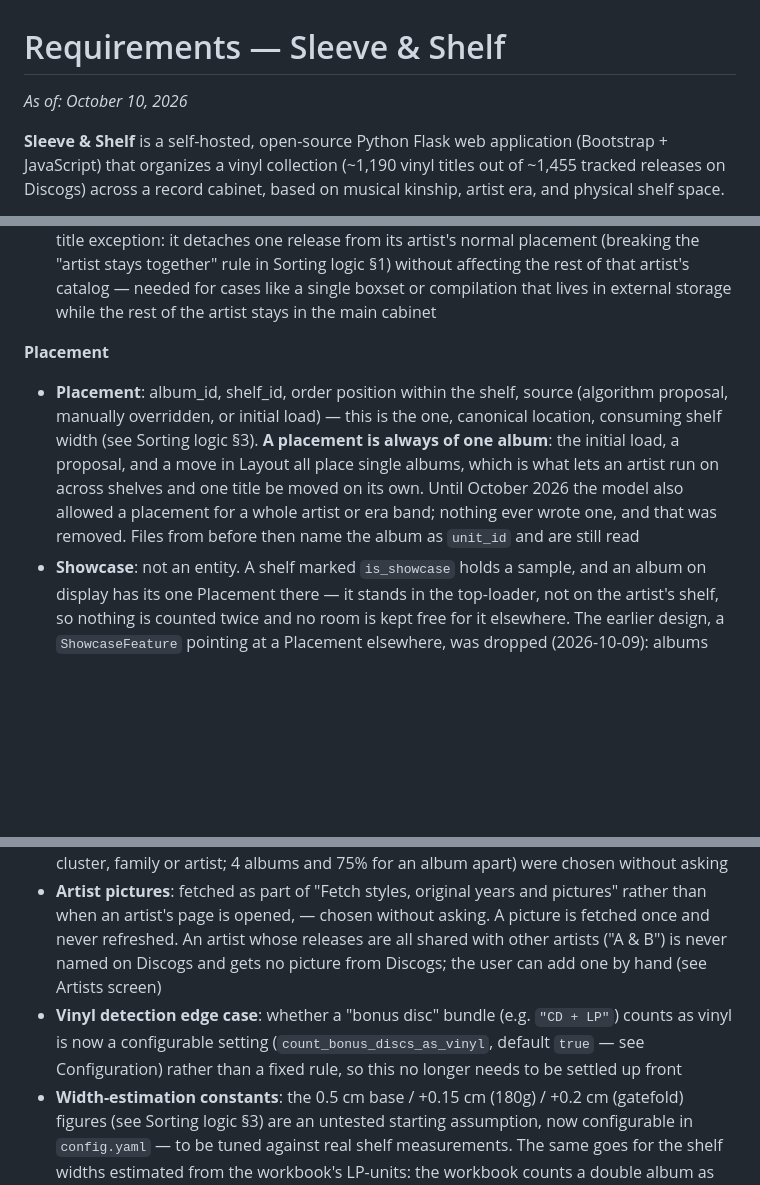
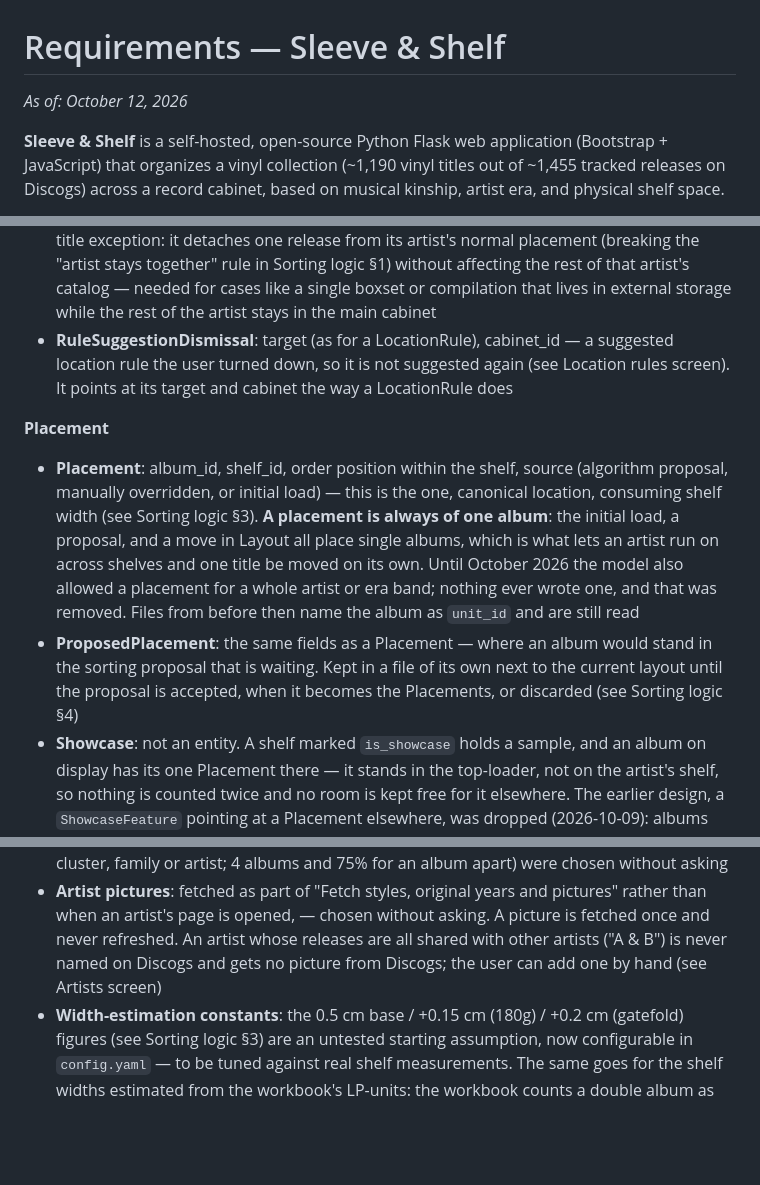
Before and after one commit to mark-me/sleeve-shelf, a Markdown page: docs/requirements.md, 3 parts joined by grey strips. Rendered like a GitHub page; blank space fills up the shorter version.

Commit message:
Fixes requirements

```diff
--- a/docs/requirements.md
+++ b/docs/requirements.md
@@ -1,6 +1,6 @@
 # Requirements — Sleeve & Shelf
 
-*As of: October 10, 2026*
+*As of: October 12, 2026*
 
 **Sleeve & Shelf** is a self-hosted, open-source Python Flask web application (Bootstrap + JavaScript) that organizes a vinyl collection (~1,190 vinyl titles out of ~1,455 tracked releases on Discogs) across a record cabinet, based on musical kinship, artist era, and physical shelf space.
 
@@ -311,10 +322,12 @@ erDiagram
 - **Cabinet**: id, name, location (room; nullable — not known after an initial load), `position` (its place in the order the cabinets are walked), `outside_sorting` (bool; a sorting proposal leaves the cabinet as it is — see Sorting logic §3)
 - **Shelf**: id, cabinet_id, name (the label of the shelf within its cabinet, e.g. "a"), width (cm), type (top-/front-loader), layer, reachability score, is_showcase (bool). Width, type, layer, and reachability are nullable: a shelf seeded by the initial load has only a name (and a reachability score when the workbook gives one) until it is completed in the storage structure (Phase 1b). `position` is its place among the shelves of its cabinet
 - **LocationRule**: id, target (`artist_id`, `alias_group_id`, `cluster_id`, **or `album_id`**), mandatory cabinet_id, note — always created manually. The `album_id` level is a specific-title exception: it detaches one release from its artist's normal placement (breaking the "artist stays together" rule in Sorting logic §1) without affecting the rest of that artist's catalog — needed for cases like a single boxset or compilation that lives in external storage while the rest of the artist stays in the main cabinet
+- **RuleSuggestionDismissal**: target (as for a LocationRule), cabinet_id — a suggested location rule the user turned down, so it is not suggested again (see Location rules screen). It points at its target and cabinet the way a LocationRule does
 
 **Placement**
 
 - **Placement**: album_id, shelf_id, order position within the shelf, source (algorithm proposal, manually overridden, or initial load) — this is the one, canonical location, consuming shelf width (see Sorting logic §3). **A placement is always of one album**: the initial load, a proposal, and a move in Layout all place single albums, which is what lets an artist run on across shelves and one title be moved on its own. Until October 2026 the model also allowed a placement for a whole artist or era band; nothing ever wrote one, and that was removed. Files from before then name the album as `unit_id` and are still read
+- **ProposedPlacement**: the same fields as a Placement — where an album would stand in the sorting proposal that is waiting. Kept in a file of its own next to the current layout until the proposal is accepted, when it becomes the Placements, or discarded (see Sorting logic §4)
 - **Showcase**: not an entity. A shelf marked `is_showcase` holds a sample, and an album on display has its one Placement there — it stands in the top-loader, not on the artist's shelf, so nothing is counted twice and no room is kept free for it elsewhere. The earlier design, a `ShowcaseFeature` pointing at a Placement elsewhere, was dropped (2026-10-09): albums are exchanged one for one between the showcase and the shelf, so both always hold as many albums as before
 
 ## Architecture, storage, and deployment
@@ -601,7 +614,6 @@ The detail of an artist and of an album are two pages.
 - **Stored images**: both sizes of every cover and picture are stored, which was chosen without asking; the large ones take most of the room. Files of albums that were removed, or whose image got a new address, stay in `covers/` — decided 2026-10-11: they may stay for now, nothing cleans them up
 - **Rule suggestions** look only at where things stand compared with a proposal without rules. They do not weigh why something stands there, so a cabinet that simply overflowed into its neighbour two steps on would be suggested as a rule; the thresholds (2 albums for a cluster, family or artist; 4 albums and 75% for an album apart) were chosen without asking
 - **Artist pictures**: fetched as part of "Fetch styles, original years and pictures" rather than when an artist's page is opened, — chosen without asking. A picture is fetched once and never refreshed. An artist whose releases are all shared with other artists ("A & B") is never named on Discogs and gets no picture from Discogs; the user can add one by hand (see Artists screen)
-- **Vinyl detection edge case**: whether a "bonus disc" bundle (e.g. `"CD + LP"`) counts as vinyl is now a configurable setting (`count_bonus_discs_as_vinyl`, default `true` — see Configuration) rather than a fixed rule, so this no longer needs to be settled up front
 - **Width-estimation constants**: the 0.5 cm base / +0.15 cm (180g) / +0.2 cm (gatefold) figures (see Sorting logic §3) are an untested starting assumption, now configurable in `config.yaml` — to be tuned against real shelf measurements. The same goes for the shelf widths estimated from the workbook's LP-units: the workbook counts a double album as 1.4 units, the app as two discs, so a shelf can look fuller than it is until its width is measured
 
 ### Showcase
```
Also changed, not shown: other parts of docs/requirements.md (+14 -3 lines).
